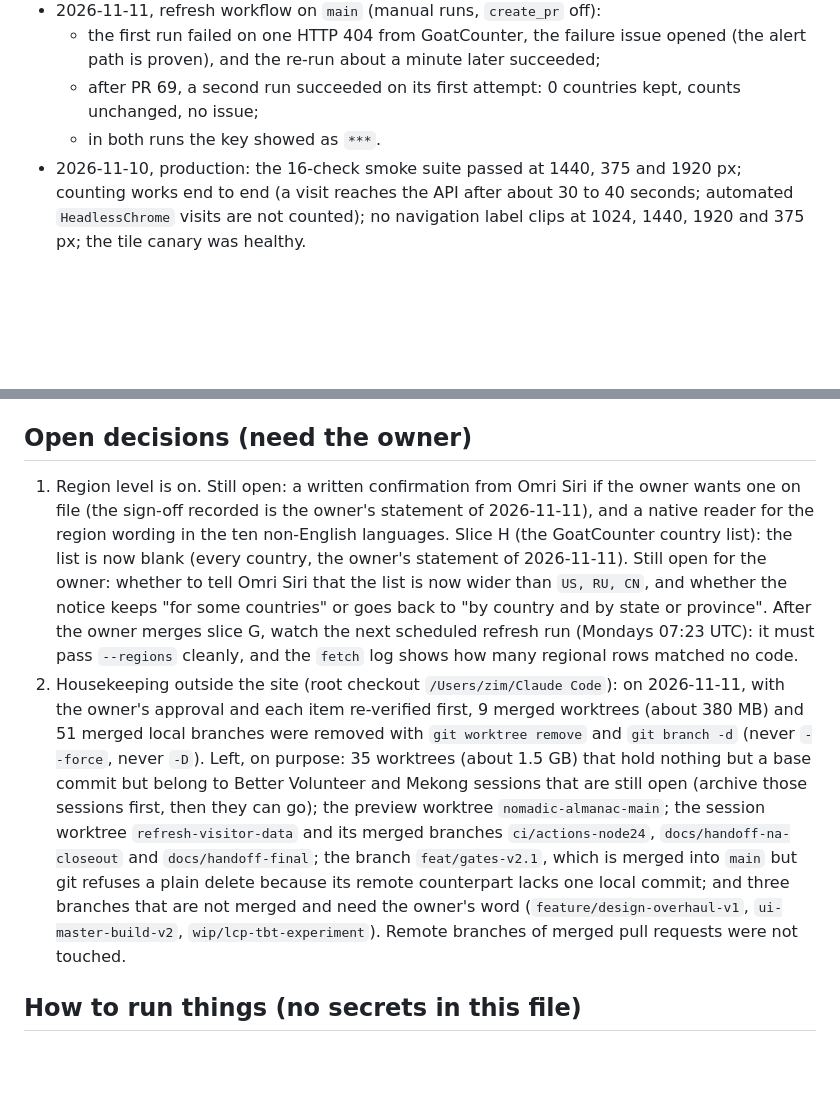
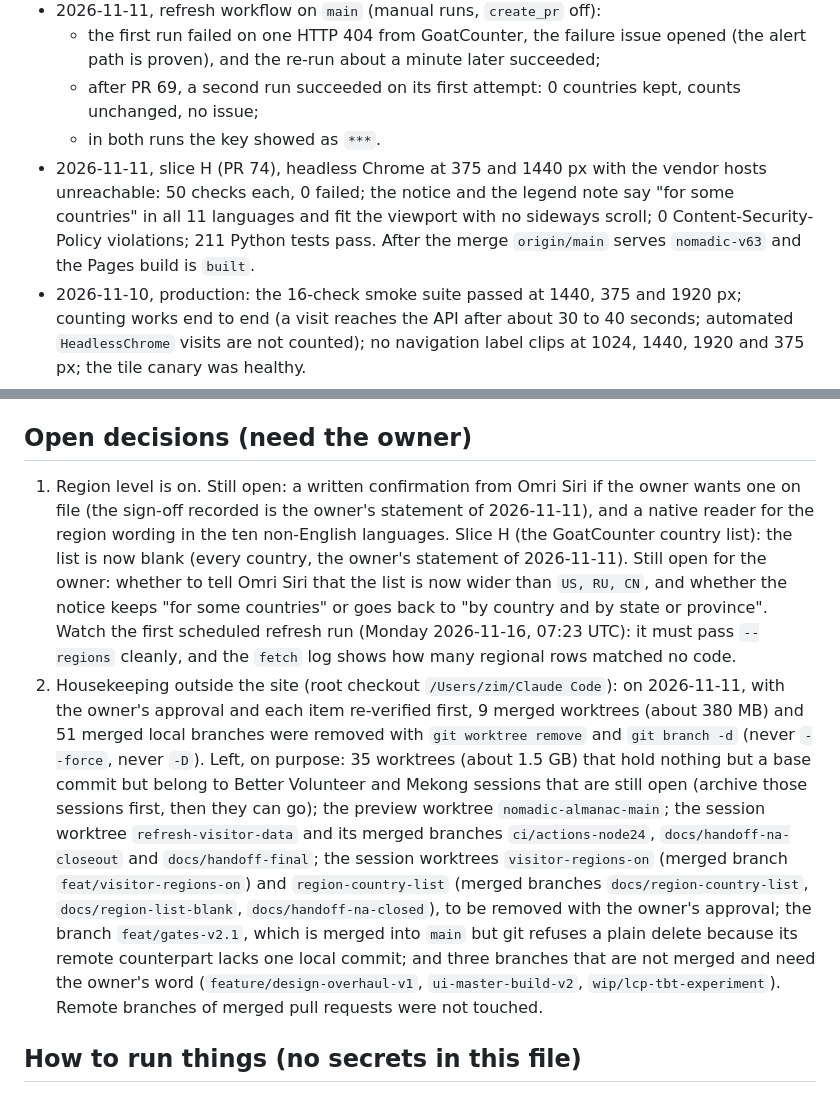
Before and after one commit to SamuelLClemens/Nomadic-Almanac, a Markdown page: docs/HANDOFF.md, 2 parts joined by grey strips. Rendered like a GitHub page; blank space fills up the shorter version.

```diff
--- a/docs/HANDOFF.md
+++ b/docs/HANDOFF.md
@@ -37,6 +41,7 @@ Which finding went where follows the owner's plan of 2026-11-10 and each pull re
   - the first run failed on one HTTP 404 from GoatCounter, the failure issue opened (the alert path is proven), and the re-run about a minute later succeeded;
   - after PR 69, a second run succeeded on its first attempt: 0 countries kept, counts unchanged, no issue;
   - in both runs the key showed as `***`.
+- 2026-11-11, slice H (PR 74), headless Chrome at 375 and 1440 px with the vendor hosts unreachable: 50 checks each, 0 failed; the notice and the legend note say "for some countries" in all 11 languages and fit the viewport with no sideways scroll; 0 Content-Security-Policy violations; 211 Python tests pass. After the merge `origin/main` serves `nomadic-v63` and the Pages build is `built`.
 - 2026-11-10, production: the 16-check smoke suite passed at 1440, 375 and 1920 px; counting works end to end (a visit reaches the API after about 30 to 40 seconds; automated `HeadlessChrome` visits are not counted); no navigation label clips at 1024, 1440, 1920 and 375 px; the tile canary was healthy.
 - 2026-11-10, load time (375 px, 4x CPU throttle): LCP about 2.0 s, total blocking time 666 ms; with a 1.6 Mbit/s link, LCP 4.6 s. Lab figures, not field data.
 
@@ -55,8 +60,8 @@ Which finding went where follows the owner's plan of 2026-11-10 and each pull re
 
 ## Open decisions (need the owner)
 
-1. Region level is on. Still open: a written confirmation from Omri Siri if the owner wants one on file (the sign-off recorded is the owner's statement of 2026-11-11), and a native reader for the region wording in the ten non-English languages. Slice H (the GoatCounter country list): the list is now blank (every country, the owner's statement of 2026-11-11). Still open for the owner: whether to tell Omri Siri that the list is now wider than `US, RU, CN`, and whether the notice keeps "for some countries" or goes back to "by country and by state or province". After the owner merges slice G, watch the next scheduled refresh run (Mondays 07:23 UTC): it must pass `--regions` cleanly, and the `fetch` log shows how many regional rows matched no code.
-2. Housekeeping outside the site (root checkout `/Users/zim/Claude Code`): on 2026-11-11, with the owner's approval and each item re-verified first, 9 merged worktrees (about 380 MB) and 51 merged local branches were removed with `git worktree remove` and `git branch -d` (never `--force`, never `-D`). Left, on purpose: 35 worktrees (about 1.5 GB) that hold nothing but a base commit but belong to Better Volunteer and Mekong sessions that are still open (archive those sessions first, then they can go); the preview worktree `nomadic-almanac-main`; the session worktree `refresh-visitor-data` and its merged branches `ci/actions-node24`, `docs/handoff-na-closeout` and `docs/handoff-final`; the branch `feat/gates-v2.1`, which is merged into `main` but git refuses a plain delete because its remote counterpart lacks one local commit; and three branches that are not merged and need the owner's word (`feature/design-overhaul-v1`, `ui-master-build-v2`, `wip/lcp-tbt-experiment`). Remote branches of merged pull requests were not touched.
+1. Region level is on. Still open: a written confirmation from Omri Siri if the owner wants one on file (the sign-off recorded is the owner's statement of 2026-11-11), and a native reader for the region wording in the ten non-English languages. Slice H (the GoatCounter country list): the list is now blank (every country, the owner's statement of 2026-11-11). Still open for the owner: whether to tell Omri Siri that the list is now wider than `US, RU, CN`, and whether the notice keeps "for some countries" or goes back to "by country and by state or province". Watch the first scheduled refresh run (Monday 2026-11-16, 07:23 UTC): it must pass `--regions` cleanly, and the `fetch` log shows how many regional rows matched no code.
+2. Housekeeping outside the site (root checkout `/Users/zim/Claude Code`): on 2026-11-11, with the owner's approval and each item re-verified first, 9 merged worktrees (about 380 MB) and 51 merged local branches were removed with `git worktree remove` and `git branch -d` (never `--force`, never `-D`). Left, on purpose: 35 worktrees (about 1.5 GB) that hold nothing but a base commit but belong to Better Volunteer and Mekong sessions that are still open (archive those sessions first, then they can go); the preview worktree `nomadic-almanac-main`; the session worktree `refresh-visitor-data` and its merged branches `ci/actions-node24`, `docs/handoff-na-closeout` and `docs/handoff-final`; the session worktrees `visitor-regions-on` (merged branch `feat/visitor-regions-on`) and `region-country-list` (merged branches `docs/region-country-list`, `docs/region-list-blank`, `docs/handoff-na-closed`), to be removed with the owner's approval; the branch `feat/gates-v2.1`, which is merged into `main` but git refuses a plain delete because its remote counterpart lacks one local commit; and three branches that are not merged and need the owner's word (`feature/design-overhaul-v1`, `ui-master-build-v2`, `wip/lcp-tbt-experiment`). Remote branches of merged pull requests were not touched.
 
 ## How to run things (no secrets in this file)
 
```
Also changed, not shown: other parts of docs/HANDOFF.md (+10 -6 lines).
